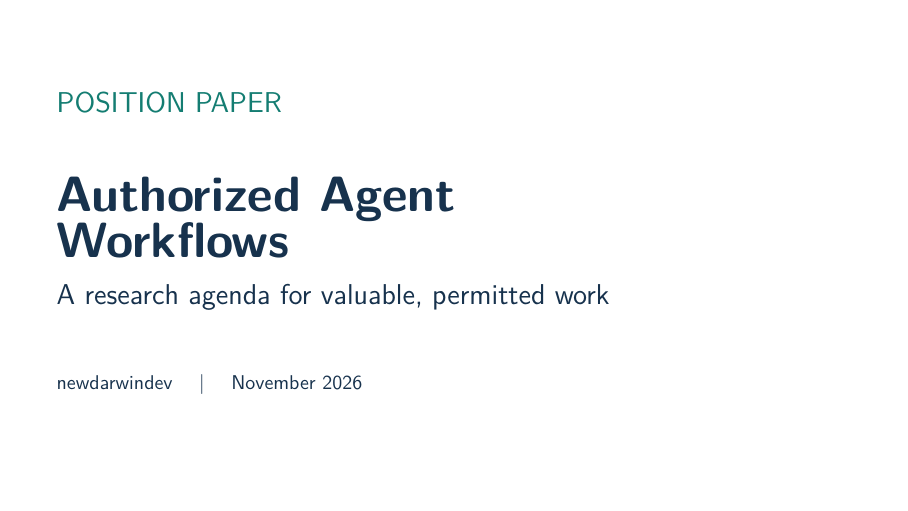
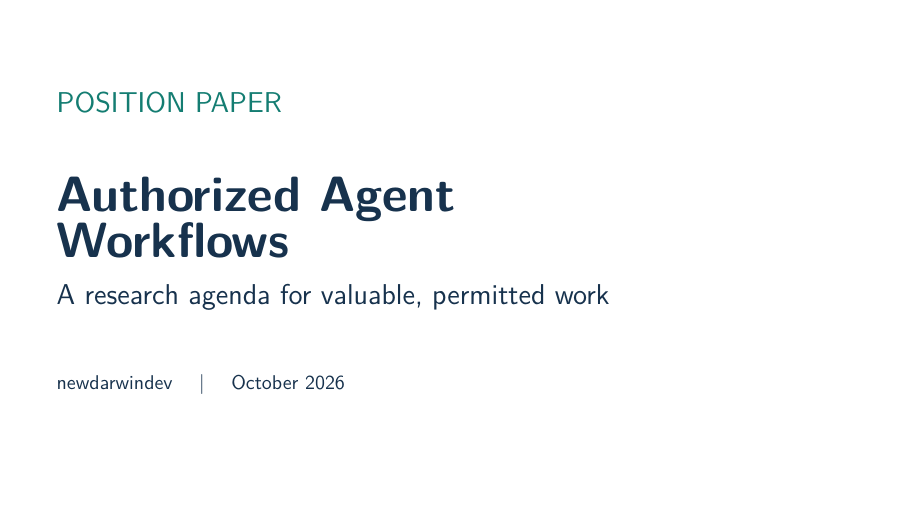
Before and after one commit to newdarwindev/dots-authorized-agent-workflows-paper, LaTeX slides (deck.tex): page 1 of 10. Compiled offline with pdfLaTeX.

Commit message:
Align slide date with paper publication

```diff
--- a/deck.tex
+++ b/deck.tex
@@ -29,7 +29,7 @@
 {\color{Accent}\Large POSITION PAPER}\par\vspace{0.7cm}
 {\Huge\bfseries Authorized Agent\\Workflows}\par\vspace{0.35cm}
 {\Large A research agenda for valuable, permitted work}\par\vfill
-{\small newdarwindev \quad | \quad November 2026}\par\vspace{0.5cm}
+{\small newdarwindev \quad | \quad October 2026}\par\vspace{0.5cm}
 \end{frame}
 
 \begin{frame}{A strong thesis, stated as a hypothesis}
```
